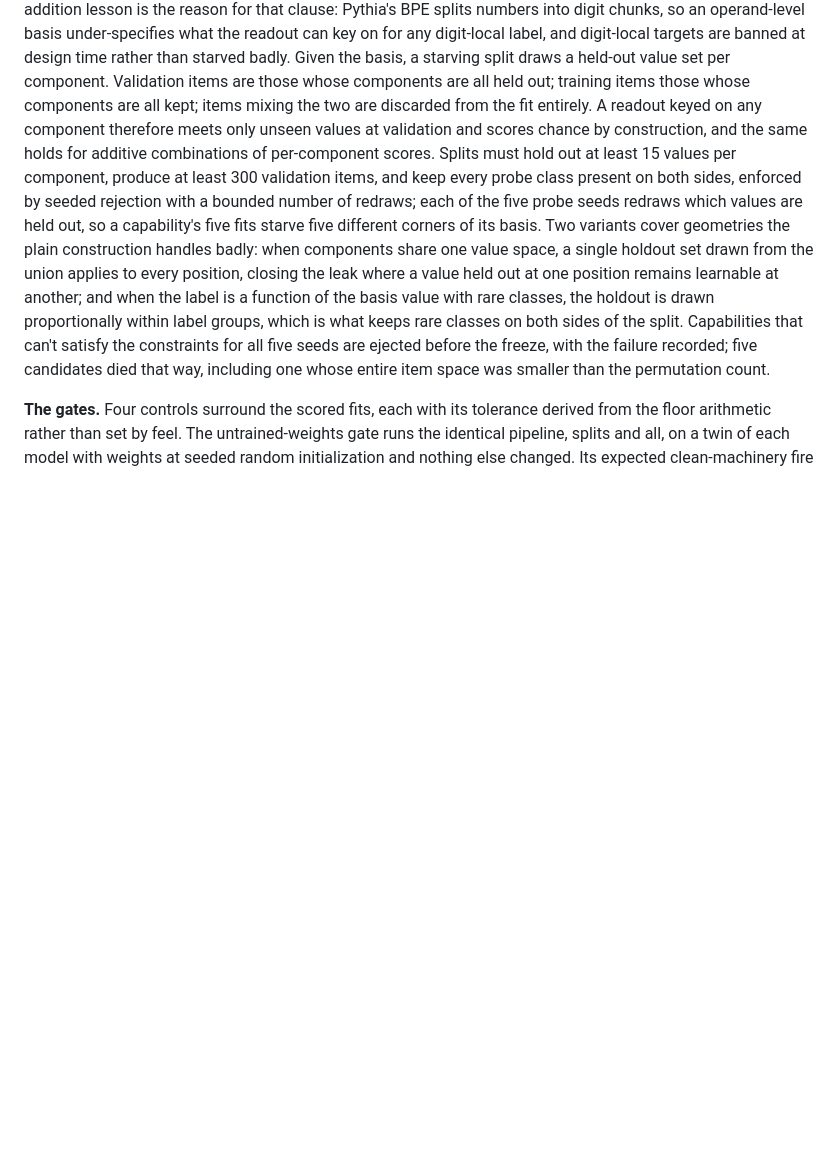
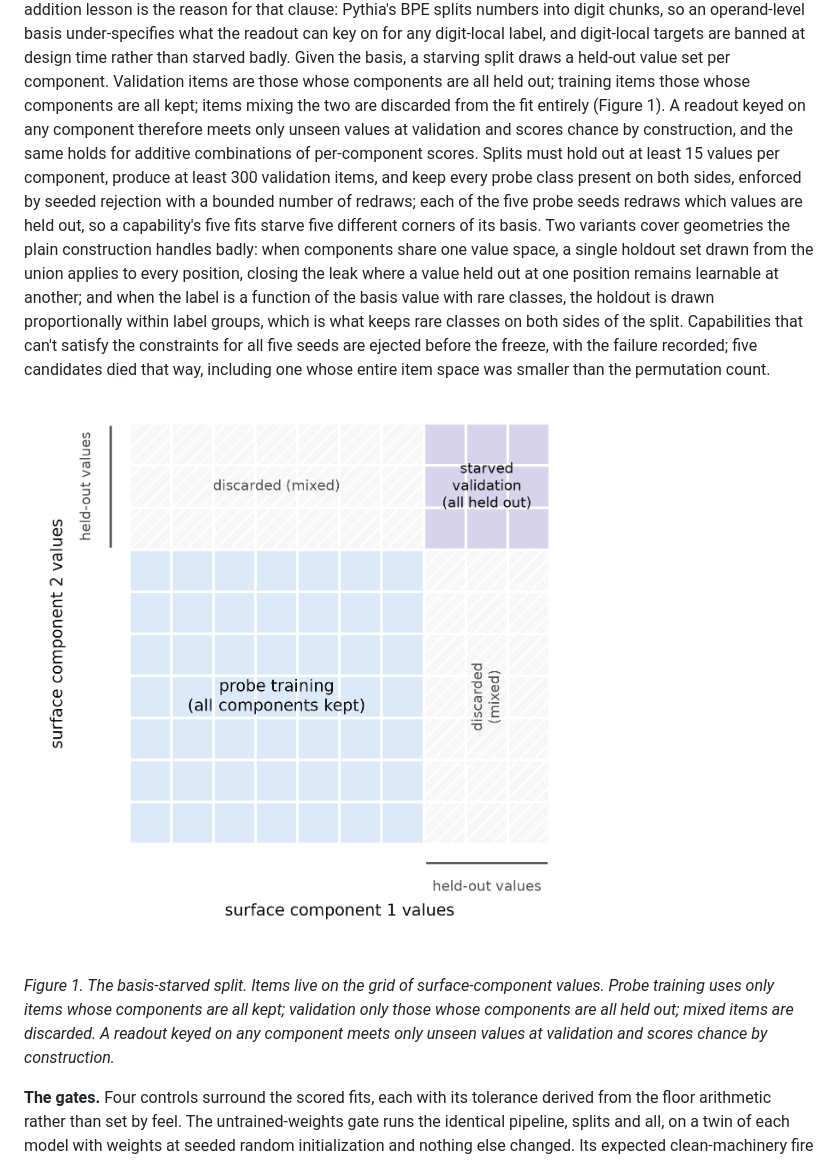
Before and after one commit to lxman/decodable-is-not-learned, a Markdown page: paper/decodable-is-not-learned.md, the part around one of its changes. GitHub-like rendering; pictures changed too: paper/figures/fig1_split.png (added); blank space fills up the shorter version.

```diff
--- a/paper/decodable-is-not-learned.md
+++ b/paper/decodable-is-not-learned.md
@@ -257,7 +258,7 @@ design time rather than starved badly. Given the basis, a starving
 split draws a held-out value set per component. Validation items are
 those whose components are all held out; training items those whose
 components are all kept; items mixing the two are discarded from the
-fit entirely. A readout keyed on any component therefore meets only
+fit entirely (Figure 1). A readout keyed on any component therefore meets only
 unseen values at validation and scores chance by construction, and the
 same holds for additive combinations of per-component scores. Splits
 must hold out at least 15 values per component, produce at least 300
@@ -275,6 +276,15 @@ both sides of the split. Capabilities that can't satisfy the
 constraints for all five seeds are ejected before the freeze, with the
 failure recorded; five candidates died that way, including one whose
 entire item space was smaller than the permutation count.
+
+![Figure 1: the basis-starved split](figures/fig1_split.png)
+
+*Figure 1. The basis-starved split. Items live on the grid of
+surface-component values. Probe training uses only items whose
+components are all kept; validation only those whose components are
+all held out; mixed items are discarded. A readout keyed on any
+component meets only unseen values at validation and scores chance by
+construction.*
 
 **The gates.** Four controls surround the scored fits, each with its
 tolerance derived from the floor arithmetic rather than set by feel.
```
Also changed, not shown: other parts of paper/decodable-is-not-learned.md (+34 -9 lines), experiments/exp2b/PROGRESS.md (+8 -0 lines), paper/figures/fig2_margins.png (added), paper/figures/fig3_gates.png (added), 7 other files.
